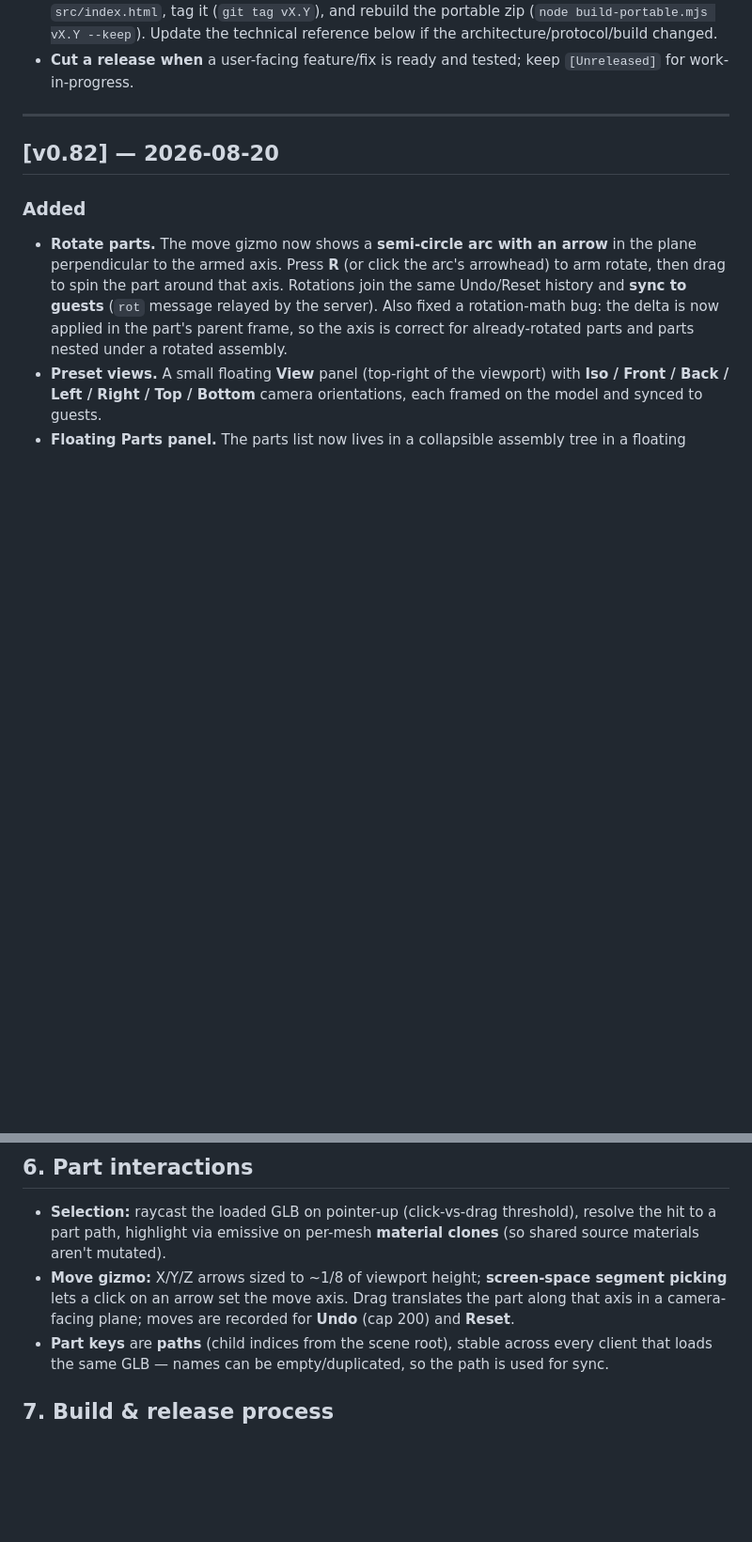
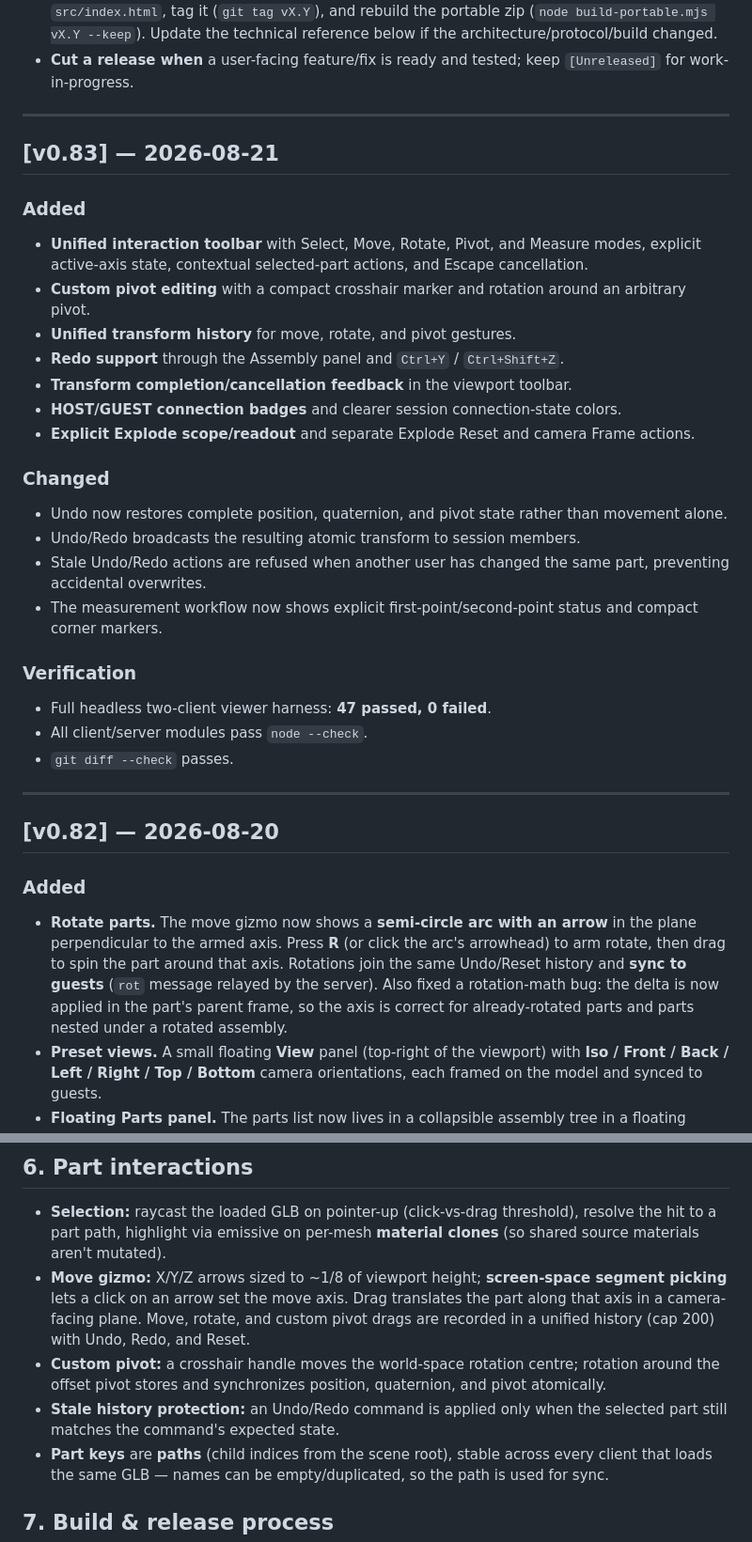
Before and after one commit to lcchan0525sg/Online-CAD-Collaborator, a Markdown page: doc/CHANGELOG.md, 2 parts joined by grey strips. Shown at 94% size. Drawn GitHub-style; blank space fills up the shorter version.

```diff
--- a/doc/CHANGELOG.md
+++ b/doc/CHANGELOG.md
@@ -18,6 +18,40 @@ versioning follows `v0.x`.
   technical reference below if the architecture/protocol/build changed.
 - **Cut a release when** a user-facing feature/fix is ready and tested; keep
   `[Unreleased]` for work-in-progress.
+
+---
+
+## [v0.83] — 2026-08-21
+
+### Added
+
+- **Unified interaction toolbar** with Select, Move, Rotate, Pivot, and Measure
+  modes, explicit active-axis state, contextual selected-part actions, and
+  Escape cancellation.
+- **Custom pivot editing** with a compact crosshair marker and rotation around
+  an arbitrary pivot.
+- **Unified transform history** for move, rotate, and pivot gestures.
+- **Redo support** through the Assembly panel and `Ctrl+Y` / `Ctrl+Shift+Z`.
+- **Transform completion/cancellation feedback** in the viewport toolbar.
+- **HOST/GUEST connection badges** and clearer session connection-state colors.
+- **Explicit Explode scope/readout** and separate Explode Reset and camera Frame
+  actions.
+
+### Changed
+
+- Undo now restores complete position, quaternion, and pivot state rather than
+  movement alone.
+- Undo/Redo broadcasts the resulting atomic transform to session members.
+- Stale Undo/Redo actions are refused when another user has changed the same
+  part, preventing accidental overwrites.
+- The measurement workflow now shows explicit first-point/second-point status
+  and compact corner markers.
+
+### Verification
+
+- Full headless two-client viewer harness: **47 passed, 0 failed**.
+- All client/server modules pass `node --check`.
+- `git diff --check` passes.
 
 ---
 
@@ -264,8 +300,14 @@ to disk.
   clones** (so shared source materials aren't mutated).
 - **Move gizmo:** X/Y/Z arrows sized to ~1/8 of viewport height; **screen-space
   segment picking** lets a click on an arrow set the move axis. Drag translates
-  the part along that axis in a camera-facing plane; moves are recorded for
-  **Undo** (cap 200) and **Reset**.
+  the part along that axis in a camera-facing plane. Move, rotate, and custom
+  pivot drags are recorded in a unified history (cap 200) with Undo, Redo, and
+  Reset.
+- **Custom pivot:** a crosshair handle moves the world-space rotation centre;
+  rotation around the offset pivot stores and synchronizes position, quaternion,
+  and pivot atomically.
+- **Stale history protection:** an Undo/Redo command is applied only when the
+  selected part still matches the command's expected state.
 - **Part keys** are **paths** (child indices from the scene root), stable across
   every client that loads the same GLB — names can be empty/duplicated, so the
   path is used for sync.
```
Also changed, not shown: other parts of doc/CHANGELOG.md (+3 -1 lines), doc/ARCHITECTURE.md (+1 -1 lines), doc/USER-MANUAL.md (+70 -30 lines), doc/manual-shots/24-moving-rotating-ui.png (added), 4 other files.
